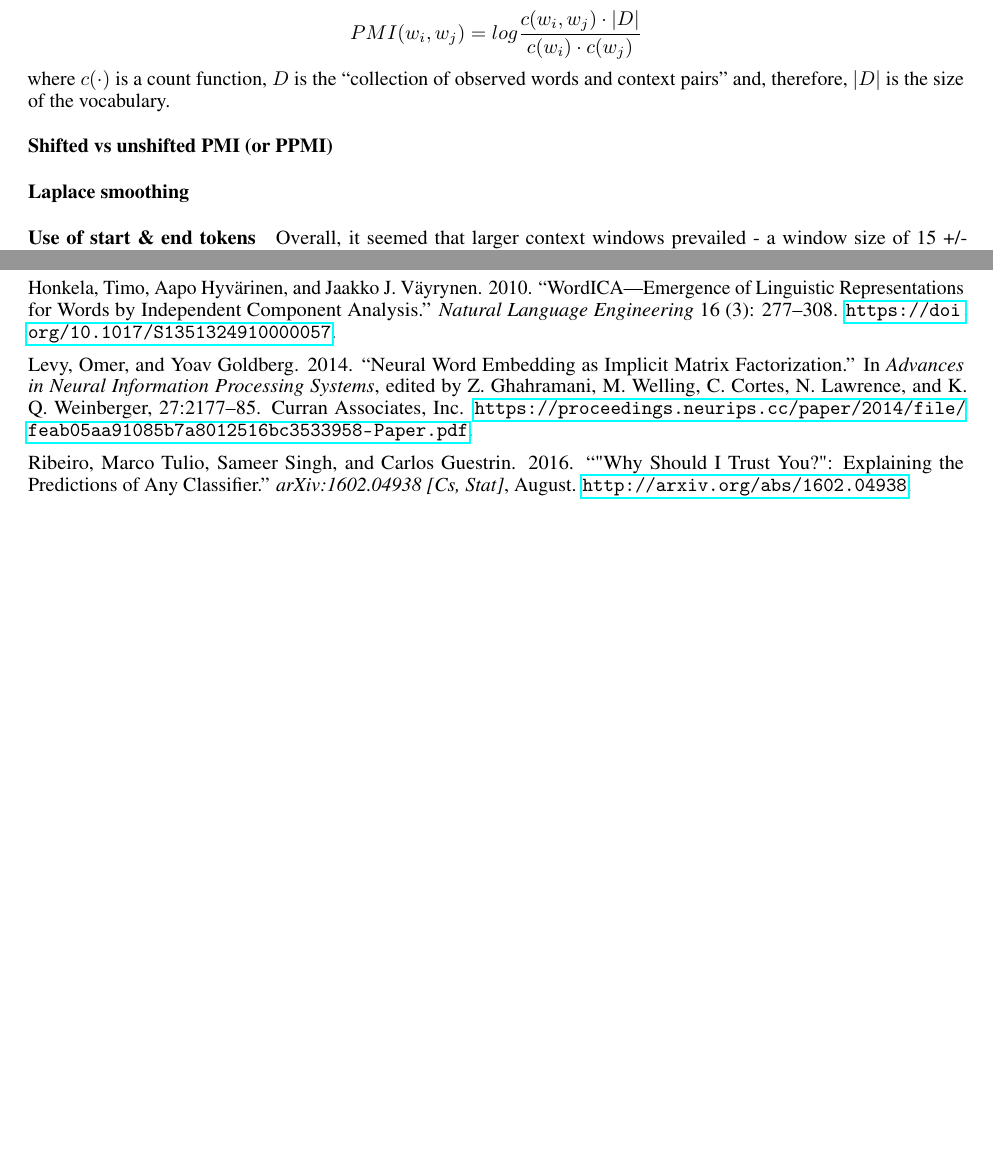
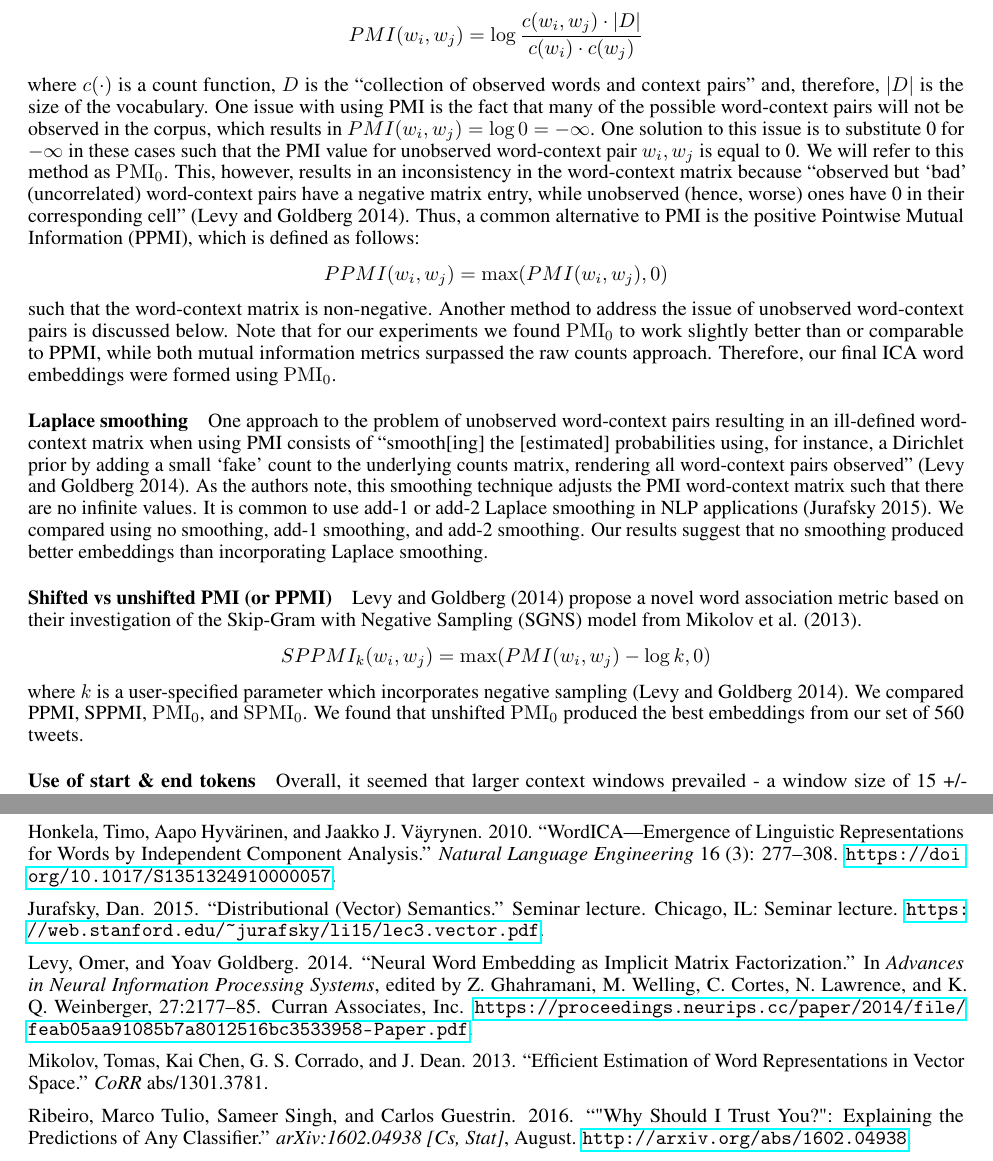
Before and after one commit to caitmmoroney/Practicum_COVIDMisinfo, a LaTeX paper (Moroney_FinalReport/Moroney_FinalReport.tex): two parts of pages 4 and 9 of 10, joined at a grey line, cut so that both start at the same text, the shorter picture padded with empty space. Compiled offline with pdfLaTeX.

Commit message:
added references; worked on word embeddings section

```diff
--- a/Moroney_FinalReport/Moroney_FinalReport.tex
+++ b/Moroney_FinalReport/Moroney_FinalReport.tex
@@ -274,17 +273,55 @@ words \(i\) and \(j\) (separately) as well as the frequency of words
 entire corpus. Church and Hanks (1989) suggest normalizing each of these
 values by the total number of words in the corpus, which equates to
 equation 10 from Levy and Goldberg (2014):
-\[PMI(w_i, w_j) = log \frac {c(w_i, w_j) \cdot |D|} {c(w_i) \cdot c(w_j)}\]
+\[PMI(w_i, w_j) = \log \frac {c(w_i, w_j) \cdot |D|} {c(w_i) \cdot c(w_j)}\]
 where \(c(\cdot)\) is a count function, \(D\) is the ``collection of
 observed words and context pairs'' and, therefore, \(|D|\) is the size
-of the vocabulary.
+of the vocabulary. One issue with using PMI is the fact that many of the
+possible word-context pairs will not be observed in the corpus, which
+results in \(PMI(w_i, w_j) = \log0 = - \infty\). One solution to this
+issue is to substitute 0 for \(- \infty\) in these cases such that the
+PMI value for unobserved word-context pair \(w_i, w_j\) is equal to 0.
+We will refer to this method as \(\mathrm{PMI_0}\). This, however,
+results in an inconsistency in the word-context matrix because
+``observed but `bad' (uncorrelated) word-context pairs have a negative
+matrix entry, while unobserved (hence, worse) ones have 0 in their
+corresponding cell'' (Levy and Goldberg 2014). Thus, a common
+alternative to PMI is the positive Pointwise Mutual Information (PPMI),
+which is defined as follows: \[PPMI(w_i, w_j) = \max(PMI(w_i, w_j), 0)\]
+such that the word-context matrix is non-negative. Another method to
+address the issue of unobserved word-context pairs is discussed below.
+Note that for our experiments we found \(\mathrm{PMI_0}\) to work
+slightly better than or comparable to PPMI, while both mutual
+information metrics surpassed the raw counts approach. Therefore, our
+final ICA word embeddings were formed using \(\mathrm{PMI_0}\).
+
+\hypertarget{laplace-smoothing}{%
+\paragraph{Laplace smoothing}\label{laplace-smoothing}}
+
+One approach to the problem of unobserved word-context pairs resulting
+in an ill-defined word-context matrix when using PMI consists of
+``smooth{[}ing{]} the {[}estimated{]} probabilities using, for instance,
+a Dirichlet prior by adding a small `fake' count to the underlying
+counts matrix, rendering all word-context pairs observed'' (Levy and
+Goldberg 2014). As the authors note, this smoothing technique adjusts
+the PMI word-context matrix such that there are no infinite values. It
+is common to use add-1 or add-2 Laplace smoothing in NLP applications
+(Jurafsky 2015). We compared using no smoothing, add-1 smoothing, and
+add-2 smoothing. Our results suggest that no smoothing produced better
+embeddings than incorporating Laplace smoothing.
 
 \hypertarget{shifted-vs-unshifted-pmi-or-ppmi}{%
 \paragraph{Shifted vs unshifted PMI (or
 PPMI)}\label{shifted-vs-unshifted-pmi-or-ppmi}}
 
-\hypertarget{laplace-smoothing}{%
-\paragraph{Laplace smoothing}\label{laplace-smoothing}}
+Levy and Goldberg (2014) propose a novel word association metric based
+on their investigation of the Skip-Gram with Negative Sampling (SGNS)
+model from Mikolov et al. (2013).
+\[SPPMI_k(w_i, w_j) = \max(PMI(w_i, w_j) - \log k, 0)\] where \(k\) is a
+user-specified parameter which incorporates negative sampling (Levy and
+Goldberg 2014). We compared PPMI, SPPMI, \(\mathrm{PMI_0}\), and
+\(\mathrm{SPMI_0}\). We found that unshifted \(\mathrm{PMI_0}\) produced
+the best embeddings from our set of 560 tweets.
 
 \hypertarget{use-of-start-end-tokens}{%
 \paragraph{Use of start \& end tokens}\label{use-of-start-end-tokens}}
@@ -659,12 +696,22 @@ Honkela, Timo, Aapo Hyvärinen, and Jaakko J. Väyrynen. 2010.
 Independent Component Analysis.'' \emph{Natural Language Engineering} 16
 (3): 277--308. \url{https://doi.org/10.1017/S1351324910000057}.
 
+\leavevmode\hypertarget{ref-jurafsky_distributional_2015}{}%
+Jurafsky, Dan. 2015. ``Distributional (Vector) Semantics.'' Seminar
+lecture. Chicago, IL: Seminar lecture.
+\url{https://web.stanford.edu/~jurafsky/li15/lec3.vector.pdf}.
+
 \leavevmode\hypertarget{ref-levy_neural_2014}{}%
 Levy, Omer, and Yoav Goldberg. 2014. ``Neural Word Embedding as Implicit
 Matrix Factorization.'' In \emph{Advances in Neural Information
 Processing Systems}, edited by Z. Ghahramani, M. Welling, C. Cortes, N.
 Lawrence, and K. Q. Weinberger, 27:2177--85. Curran Associates, Inc.
 \url{https://proceedings.neurips.cc/paper/2014/file/feab05aa91085b7a8012516bc3533958-Paper.pdf}.
+
+\leavevmode\hypertarget{ref-mikolov_efficient_2013}{}%
+Mikolov, Tomas, Kai Chen, G. S. Corrado, and J. Dean. 2013. ``Efficient
+Estimation of Word Representations in Vector Space.'' \emph{CoRR}
+abs/1301.3781.
 
 \leavevmode\hypertarget{ref-ribeiro_why_2016}{}%
 Ribeiro, Marco Tulio, Sameer Singh, and Carlos Guestrin. 2016. ``"Why
```
Also changed, not shown: Moroney_FinalReport/references.bib (+20 -0 lines), Moroney_FinalReport/Moroney_FinalReport.pdf, Moroney_FinalReport/Moroney_FinalReport.tex (43 more changed lines), 2 other files.
